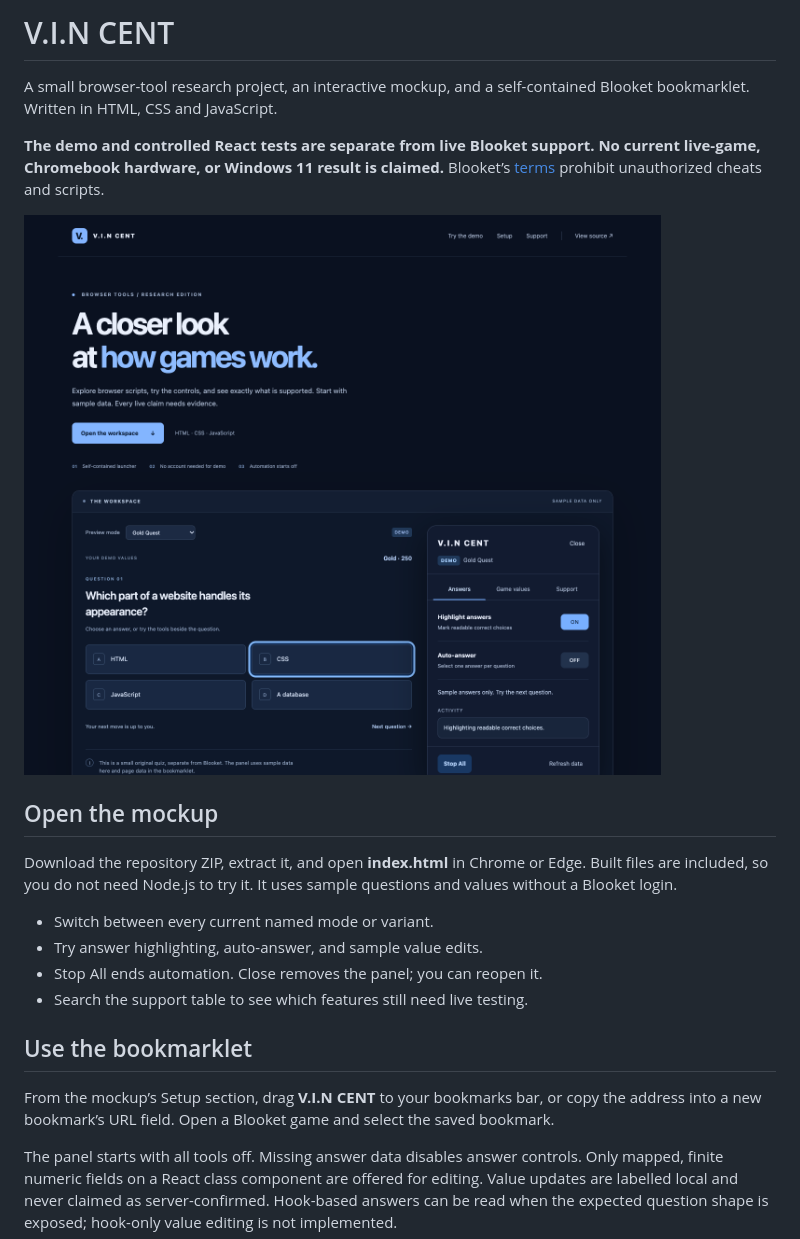
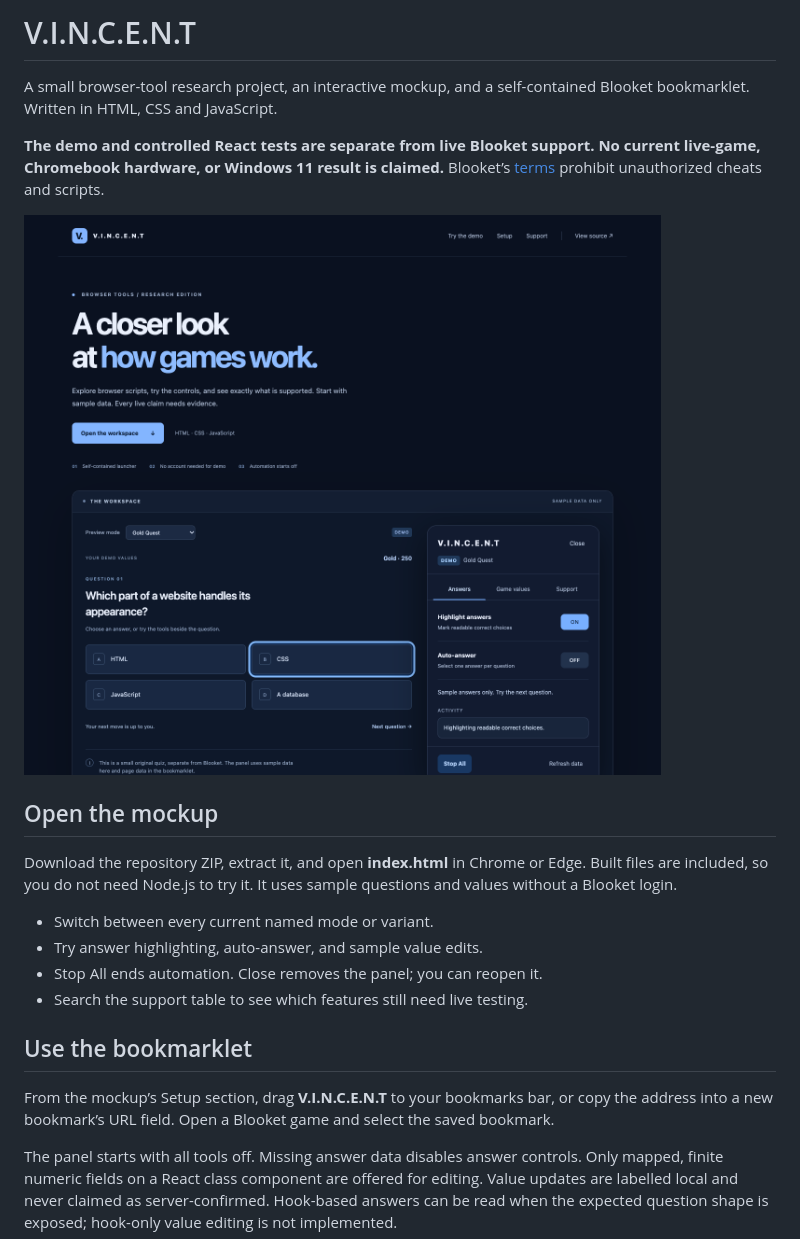
Before and after one commit to maxstelling/V.I.N.C.E.N.T, a Markdown page: README.md, the part around one of its changes. Drawn GitHub-style; pictures changed too: artifacts/desktop-demo.png.

```diff
--- a/README.md
+++ b/README.md
@@ -1,4 +1,4 @@
-# V.I.N CENT
+# V.I.N.C.E.N.T
 
 A small browser-tool research project, an interactive mockup, and a self-contained Blooket bookmarklet. Written in HTML, CSS and JavaScript.
 
@@ -17,7 +17,7 @@ Download the repository ZIP, extract it, and open **index.html** in Chrome or Ed
 
 ## Use the bookmarklet
 
-From the mockup’s Setup section, drag **V.I.N CENT** to your bookmarks bar, or copy the address into a new bookmark’s URL field. Open a Blooket game and select the saved bookmark.
+From the mockup’s Setup section, drag **V.I.N.C.E.N.T** to your bookmarks bar, or copy the address into a new bookmark’s URL field. Open a Blooket game and select the saved bookmark.
 
 The panel starts with all tools off. Missing answer data disables answer controls. Only mapped, finite numeric fields on a React class component are offered for editing. Value updates are labelled local and never claimed as server-confirmed. Hook-based answers can be read when the expected question shape is exposed; hook-only value editing is not implemented.
 
```
Also changed, not shown: other parts of README.md (+1 -1 lines), docs/RESEARCH.md (+1 -1 lines), docs/SETUP.md (+2 -2 lines), artifacts/full-page.png, artifacts/mobile-demo.png, artifacts/workspace-demo.png, 13 other files.
